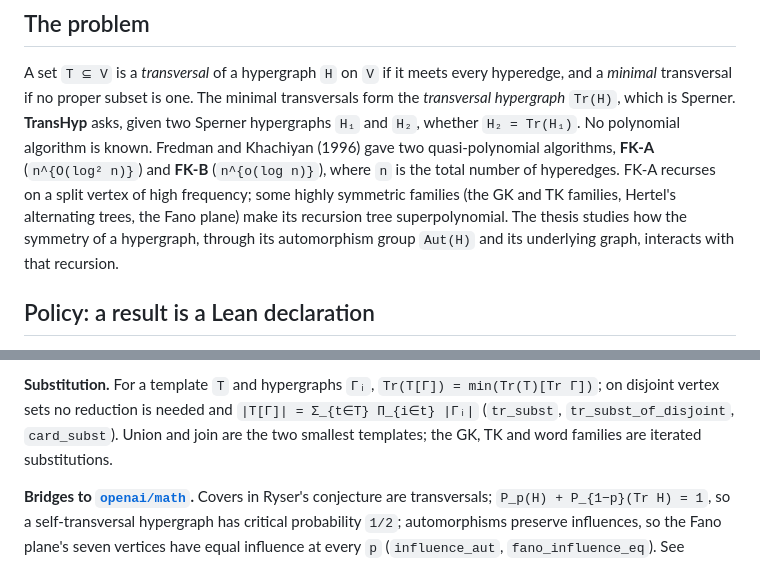
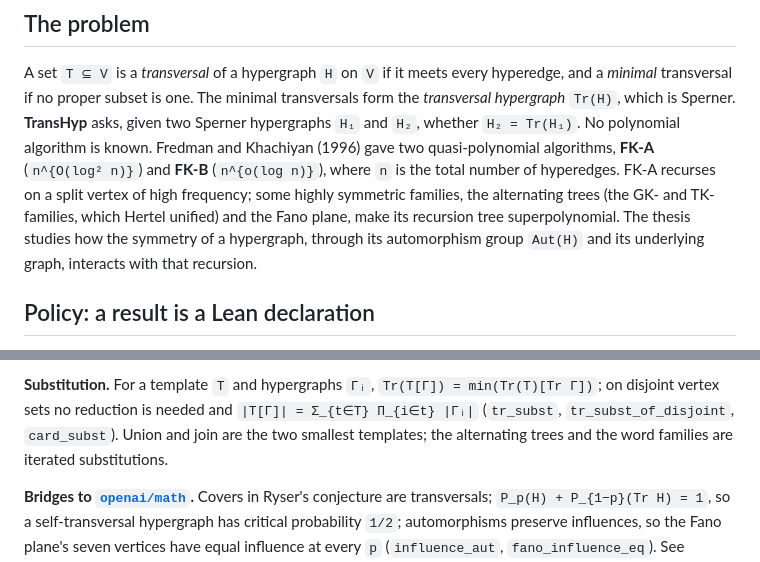
Before and after one commit to symonyeal/Hypergraph-Dualization, a Markdown page: README.md, 2 parts joined by grey strips. GitHub-like rendering.

Commit message:
State the GK- and TK-families as the alternating trees, not as separate families

```diff
--- a/README.md
+++ b/README.md
@@ -15,8 +15,8 @@ hypergraph* `Tr(H)`, which is Sperner. **TransHyp** asks, given two Sperner hype
 `H₂`, whether `H₂ = Tr(H₁)`. No polynomial algorithm is known. Fredman and Khachiyan (1996) gave
 two quasi-polynomial algorithms, **FK-A** (`n^{O(log² n)}`) and **FK-B** (`n^{o(log n)}`), where
 `n` is the total number of hyperedges. FK-A recurses on a split vertex of high frequency; some
-highly symmetric families (the GK and TK families, Hertel's alternating trees, the Fano plane)
-make its recursion tree superpolynomial. The thesis studies how the symmetry of a hypergraph,
+highly symmetric families, the alternating trees (the GK- and TK-families, which Hertel unified)
+and the Fano plane, make its recursion tree superpolynomial. The thesis studies how the symmetry of a hypergraph,
 through its automorphism group `Aut(H)` and its underlying graph, interacts with that recursion.
 
 ## Policy: a result is a Lean declaration
@@ -90,7 +90,7 @@ hypothesis no polynomial bounds the number of distinct subproblems on all dual p
 **Substitution.** For a template `T` and hypergraphs `Γᵢ`,
 `Tr(T[Γ]) = min(Tr(T)[Tr Γ])`; on disjoint vertex sets no reduction is needed and
 `|T[Γ]| = Σ_{t∈T} Π_{i∈t} |Γᵢ|` (`tr_subst`, `tr_subst_of_disjoint`, `card_subst`). Union and
-join are the two smallest templates; the GK, TK and word families are iterated substitutions.
+join are the two smallest templates; the alternating trees and the word families are iterated substitutions.
 
 **Bridges to [`openai/math`](https://github.com/openai/math).** Covers in Ryser's conjecture are
 transversals; `P_p(H) + P_{1−p}(Tr H) = 1`, so a self-transversal hypergraph has critical
```
Also changed, not shown: docs/research-2026-10.md (+7 -4 lines).
